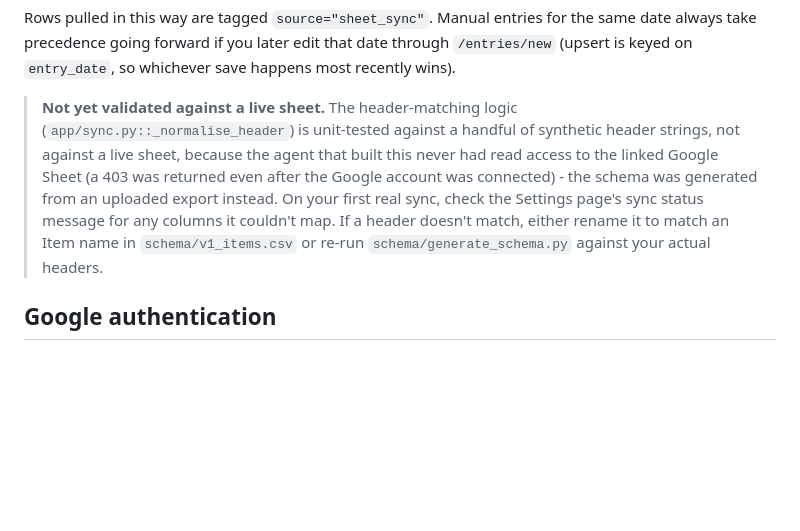
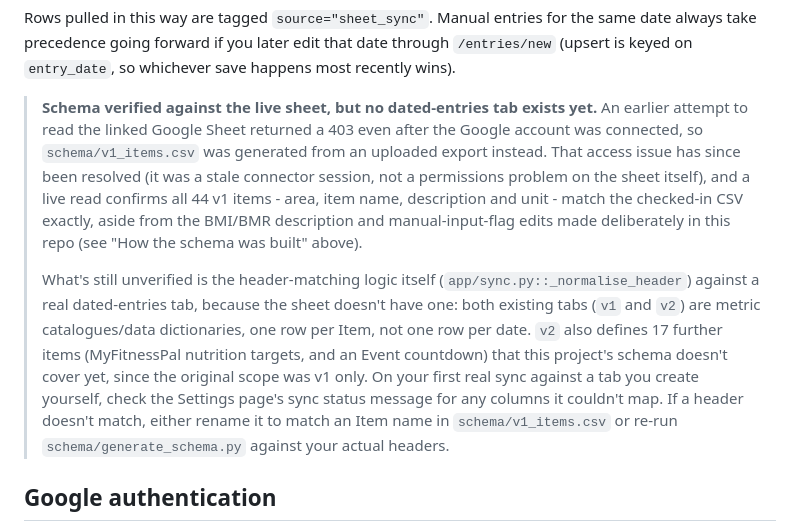
Before and after one commit to andrewsmhay/PowerliftingDash, a Markdown page: README.md, the part around the change. GitHub-like rendering; blank space fills up the shorter version.

Commit message:
docs: confirm Google Sheet access is restored and schema matches live sheet
The earlier 403 on the linked Google Sheet was a stale connector session,
not a permissions problem - re-checked with a live read via the connected
Google account and access now works. Verified all 44 v1 items (area, item,
description, unit) match schema/v1_items.csv exactly, aside from the
deliberate BMI/BMR manual-input edits already documented above that note.
Also recorded that v1 and v2 are both metric catalogues (no dated-entries
tab exists yet), and that v2 defines 17 further items (MyFitnessPal
nutrition targets, Event countdown) out of this project's current scope.

```diff
--- a/README.md
+++ b/README.md
@@ -87,16 +87,27 @@ for the same date always take precedence going forward if you later edit
 that date through `/entries/new` (upsert is keyed on `entry_date`, so
 whichever save happens most recently wins).
 
-> **Not yet validated against a live sheet.** The header-matching logic
-> (`app/sync.py::_normalise_header`) is unit-tested against a handful of
-> synthetic header strings, not against a live sheet, because the agent
-> that built this never had read access to the linked Google Sheet (a 403
-> was returned even after the Google account was connected) - the schema
-> was generated from an uploaded export instead. On your first real sync,
-> check the Settings page's sync status message for any columns it
-> couldn't map. If a header doesn't match, either rename it to match an
-> Item name in `schema/v1_items.csv` or re-run `schema/generate_schema.py`
-> against your actual headers.
+> **Schema verified against the live sheet, but no dated-entries tab exists
+> yet.** An earlier attempt to read the linked Google Sheet returned a 403
+> even after the Google account was connected, so `schema/v1_items.csv` was
+> generated from an uploaded export instead. That access issue has since
+> been resolved (it was a stale connector session, not a permissions
+> problem on the sheet itself), and a live read confirms all 44 v1 items -
+> area, item name, description and unit - match the checked-in CSV exactly,
+> aside from the BMI/BMR description and manual-input-flag edits made
+> deliberately in this repo (see "How the schema was built" above).
+>
+> What's still unverified is the header-matching logic itself
+> (`app/sync.py::_normalise_header`) against a real dated-entries tab,
+> because the sheet doesn't have one: both existing tabs (`v1` and `v2`) are
+> metric catalogues/data dictionaries, one row per Item, not one row per
+> date. `v2` also defines 17 further items (MyFitnessPal nutrition targets,
+> and an Event countdown) that this project's schema doesn't cover yet,
+> since the original scope was v1 only. On your first real sync against a
+> tab you create yourself, check the Settings page's sync status message
+> for any columns it couldn't map. If a header doesn't match, either rename
+> it to match an Item name in `schema/v1_items.csv` or re-run
+> `schema/generate_schema.py` against your actual headers.
 
 ## Google authentication
 
```
